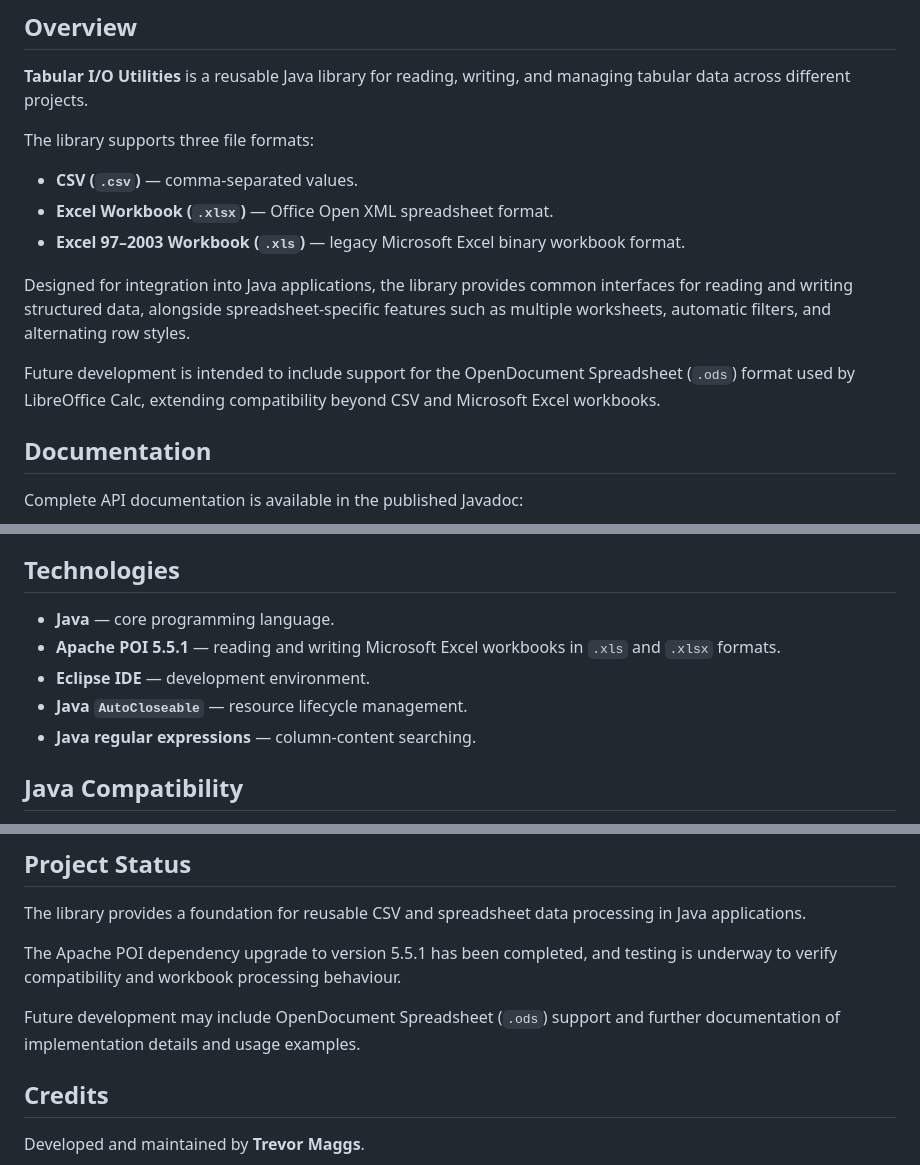
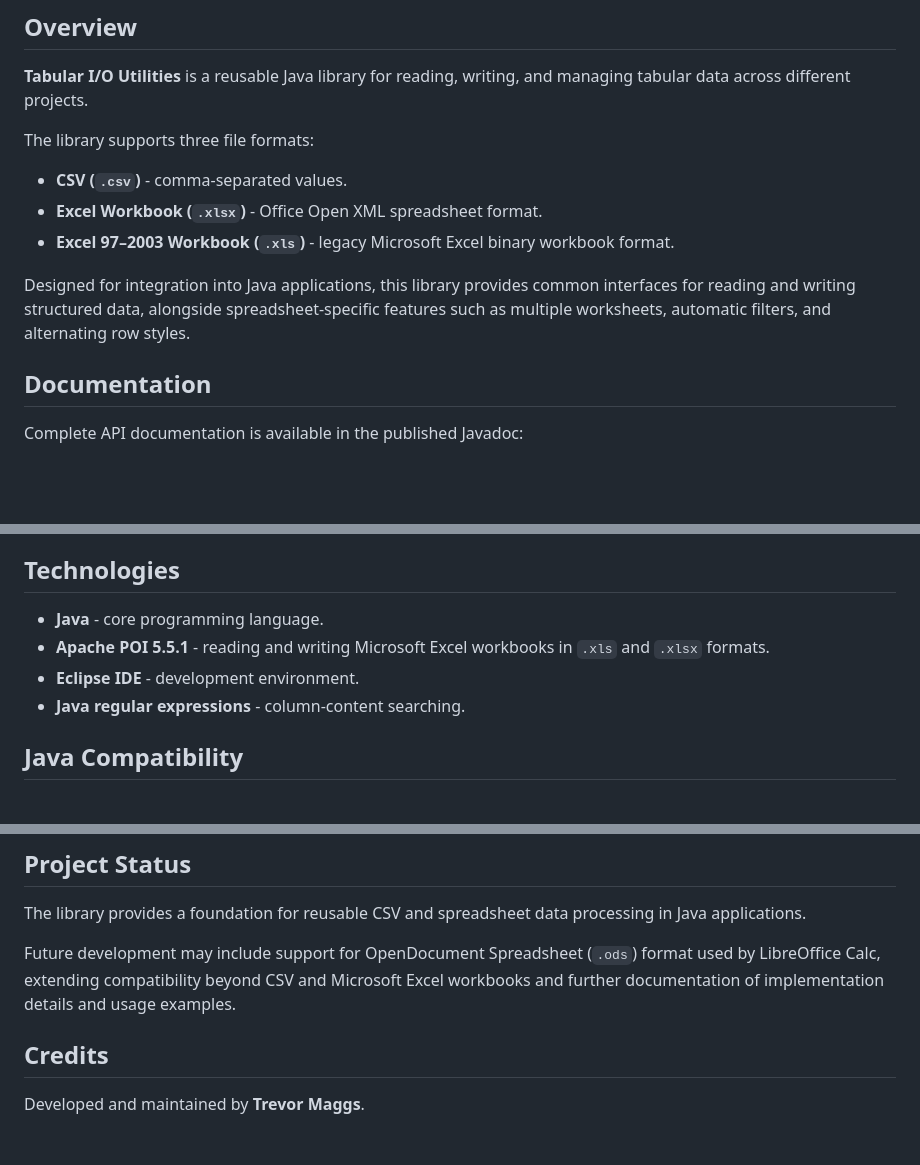
Before and after one commit to trevormaggs/Tabular-IO-Utilities, a Markdown page: README.md, 3 parts joined by grey strips. Rendered like a GitHub page; blank space fills up the shorter version.

Commit message:
Refine README formatting and content clarity
Updated README to improve clarity and consistency in formatting.

```diff
--- a/README.md
+++ b/README.md
@@ -6,13 +6,11 @@
 
 The library supports three file formats:
 
-- **CSV (`.csv`)** — comma-separated values.
-- **Excel Workbook (`.xlsx`)** — Office Open XML spreadsheet format.
-- **Excel 97–2003 Workbook (`.xls`)** — legacy Microsoft Excel binary workbook format.
+- **CSV (`.csv`)** - comma-separated values.
+- **Excel Workbook (`.xlsx`)** - Office Open XML spreadsheet format.
+- **Excel 97–2003 Workbook (`.xls`)** - legacy Microsoft Excel binary workbook format.
 
-Designed for integration into Java applications, the library provides common interfaces for reading and writing structured data, alongside spreadsheet-specific features such as multiple worksheets, automatic filters, and alternating row styles.
-
-Future development is intended to include support for the OpenDocument Spreadsheet (`.ods`) format used by LibreOffice Calc, extending compatibility beyond CSV and Microsoft Excel workbooks.
+Designed for integration into Java applications, this library provides common interfaces for reading and writing structured data, alongside spreadsheet-specific features such as multiple worksheets, automatic filters, and alternating row styles.
 
 ## Documentation
 
@@ -77,11 +75,10 @@ This separation allows applications to work with tabular data through common int
 
 ## Technologies
 
-- **Java** — core programming language.
-- **Apache POI 5.5.1** — reading and writing Microsoft Excel workbooks in `.xls` and `.xlsx` formats.
-- **Eclipse IDE** — development environment.
-- **Java `AutoCloseable`** — resource lifecycle management.
-- **Java regular expressions** — column-content searching.
+- **Java** - core programming language.
+- **Apache POI 5.5.1** - reading and writing Microsoft Excel workbooks in `.xls` and `.xlsx` formats.
+- **Eclipse IDE** - development environment.
+- **Java regular expressions** - column-content searching.
 
 ## Java Compatibility
 
@@ -109,9 +106,7 @@ Refer to the published Javadoc for API details and available operations. Usage e
 
 The library provides a foundation for reusable CSV and spreadsheet data processing in Java applications.
 
-The Apache POI dependency upgrade to version 5.5.1 has been completed, and testing is underway to verify compatibility and workbook processing behaviour.
-
-Future development may include OpenDocument Spreadsheet (`.ods`) support and further documentation of implementation details and usage examples.
+Future development may include support for OpenDocument Spreadsheet (`.ods`) format used by LibreOffice Calc, extending compatibility beyond CSV and Microsoft Excel workbooks and further documentation of implementation details and usage examples.
 
 ## Credits
 
```
